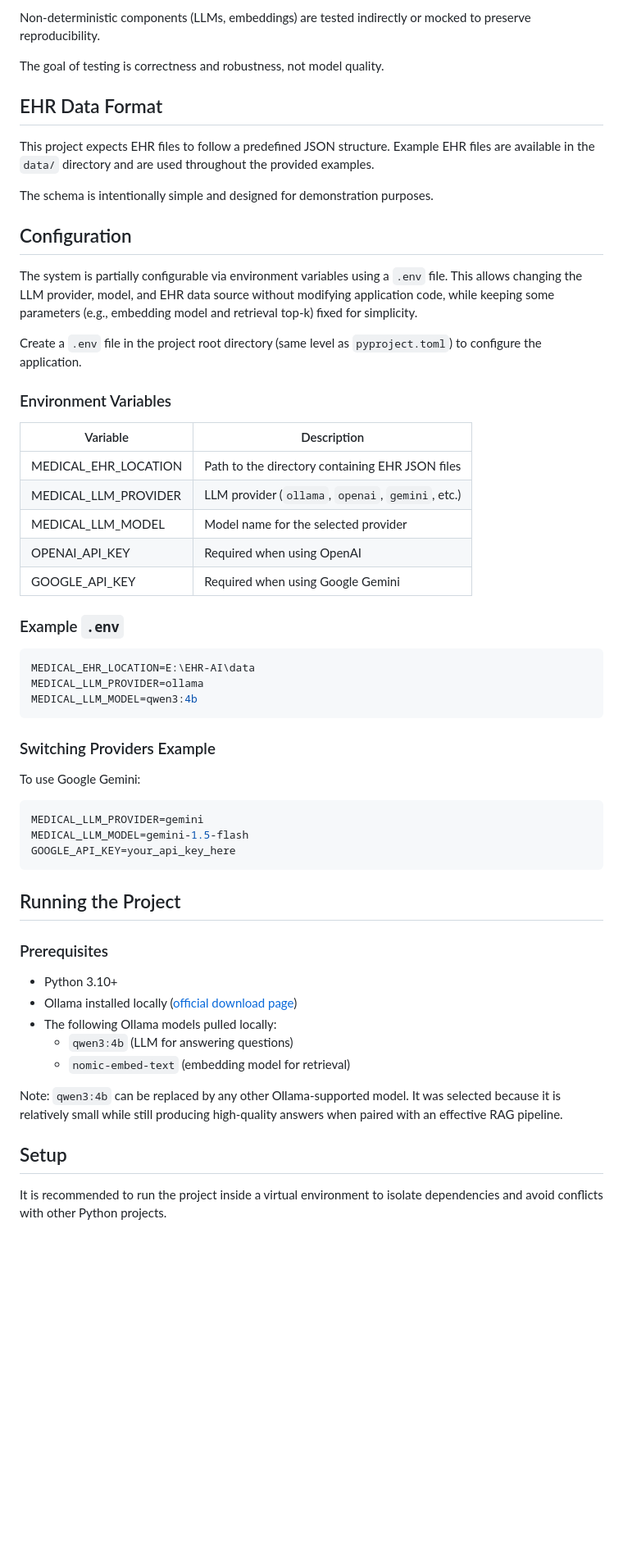
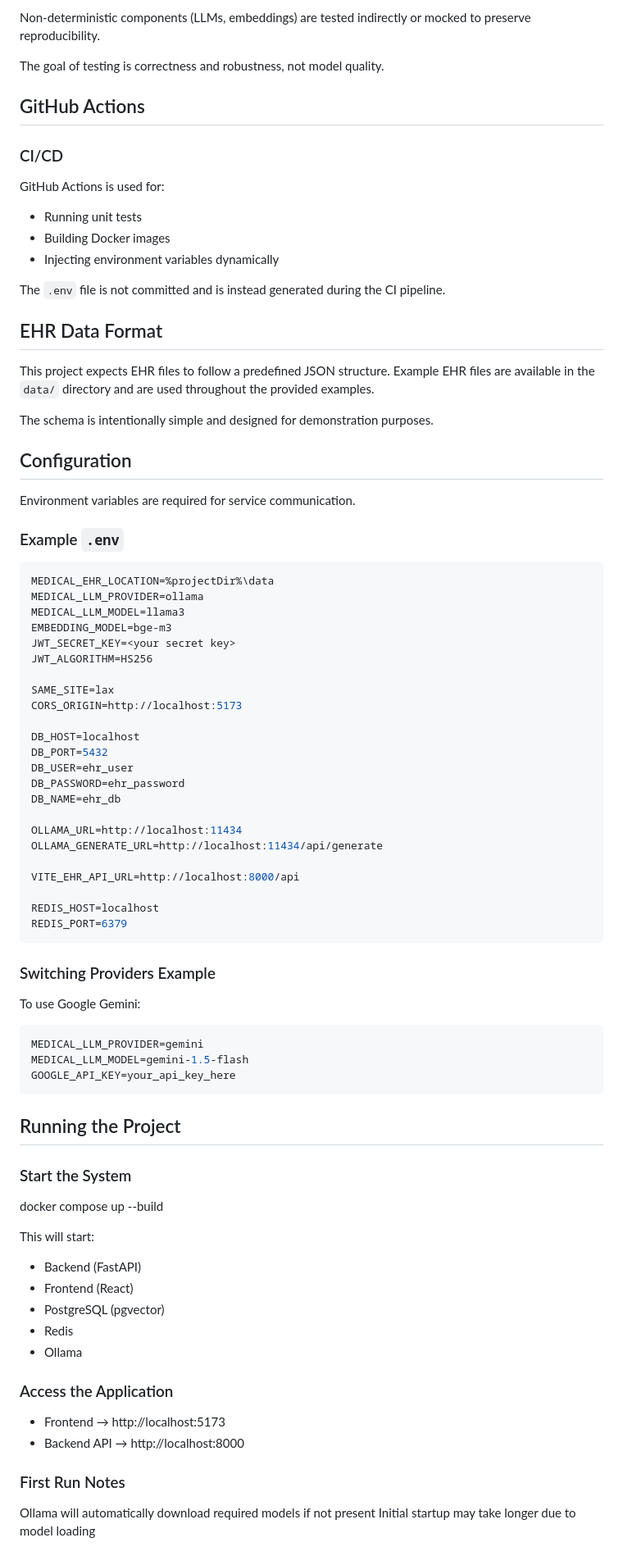
Before and after one commit to Braslynrr/ehr-ai-context-pipeline, a Markdown page: readme.MD, the part around one of its changes. Shown at 82% size. Rendered like a GitHub page; blank space fills up the shorter version.

````diff
--- a/readme.MD
+++ b/readme.MD
@@ -305,6 +304,19 @@ or mocked to preserve reproducibility.
 
 The goal of testing is correctness and robustness, not model quality.
 
+
+## GitHub Actions
+
+### CI/CD
+
+GitHub Actions is used for:
+
+- Running unit tests
+- Building Docker images
+- Injecting environment variables dynamically
+
+The `.env` file is not committed and is instead generated during the CI pipeline.
+
 ## EHR Data Format
 
 This project expects EHR files to follow a predefined JSON structure.
@@ -315,31 +327,34 @@ The schema is intentionally simple and designed for demonstration purposes.
 
 ## Configuration
 
-The system is partially configurable via environment variables using a `.env` file.
-This allows changing the LLM provider, model, and EHR data source without modifying
-application code, while keeping some parameters (e.g., embedding model and retrieval
-top-k) fixed for simplicity.
-
-Create a `.env` file in the project root directory (same level as `pyproject.toml`)
-to configure the application.
-
-
-### Environment Variables
-
-| Variable | Description |
-|--------|-------------|
-| MEDICAL_EHR_LOCATION | Path to the directory containing EHR JSON files |
-| MEDICAL_LLM_PROVIDER | LLM provider (`ollama`, `openai`, `gemini`, etc.) |
-| MEDICAL_LLM_MODEL | Model name for the selected provider |
-| OPENAI_API_KEY | Required when using OpenAI |
-| GOOGLE_API_KEY | Required when using Google Gemini |
+Environment variables are required for service communication.
 
 ### Example `.env`
 
 ```env
-MEDICAL_EHR_LOCATION=E:\EHR-AI\data
+MEDICAL_EHR_LOCATION=%projectDir%\data
 MEDICAL_LLM_PROVIDER=ollama
-MEDICAL_LLM_MODEL=qwen3:4b
+MEDICAL_LLM_MODEL=llama3
+EMBEDDING_MODEL=bge-m3
+JWT_SECRET_KEY=<your secret key>
+JWT_ALGORITHM=HS256
+
+SAME_SITE=lax
+CORS_ORIGIN=http://localhost:5173
+
+DB_HOST=localhost
+DB_PORT=5432
+DB_USER=ehr_user
+DB_PASSWORD=ehr_password
+DB_NAME=ehr_db
+
+OLLAMA_URL=http://localhost:11434
+OLLAMA_GENERATE_URL=http://localhost:11434/api/generate
+
+VITE_EHR_API_URL=http://localhost:8000/api
+
+REDIS_HOST=localhost
+REDIS_PORT=6379
 ```
 
 ### Switching Providers Example
@@ -352,22 +367,24 @@ MEDICAL_LLM_MODEL=gemini-1.5-flash
 GOOGLE_API_KEY=your_api_key_here
 ```
 
+## Running the Project
 
-## Running the Project
-### Prerequisites
+### Start the System
+   docker compose up --build
 
-- Python 3.10+
-- Ollama installed locally ([official download page](https://ollama.com/download))
-- The following Ollama models pulled locally:
-  - `qwen3:4b` (LLM for answering questions)
-  - `nomic-embed-text` (embedding model for retrieval)
+This will start:
 
-Note: `qwen3:4b` can be replaced by any other Ollama-supported model.
-It was selected because it is relatively small while still producing
-high-quality answers when paired with an effective RAG pipeline.
+* Backend (FastAPI)
+* Frontend (React)
+* PostgreSQL (pgvector)
+* Redis
+* Ollama
 
-## Setup
+### Access the Application
+- Frontend → http://localhost:5173
+- Backend API → http://localhost:8000
 
-It is recommended to run the project inside a virtual environment to
-isolate dependencies and avoid conflicts with other Python projects.
+### First Run Notes
+Ollama will automatically download required models if not present
+Initial startup may take longer due to model loading
 
````
Also changed, not shown: other parts of readme.MD (+81 -151 lines).
